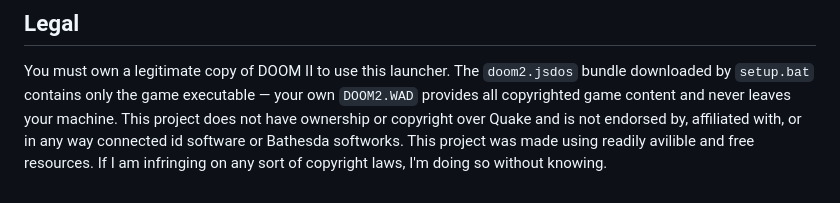
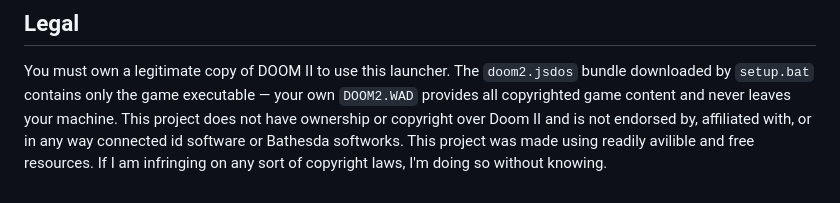
Before and after one commit to OogulyBooguly728/HTML-JS-CSS-Doom-II-Hell-On-Earth, a Markdown page: README.md, the part around the change. Rendered like a GitHub page.

```diff
--- a/README.md
+++ b/README.md
@@ -170,5 +170,5 @@ These are the original vanilla Doom default keyboard controls, exactly as shippe
 You must own a legitimate copy of DOOM II to use this launcher. The `doom2.jsdos`
 bundle downloaded by `setup.bat` contains only the game executable — your own
 `DOOM2.WAD` provides all copyrighted game content and never leaves your machine.
-This project does not have ownership or copyright over Quake and is not endorsed by, affiliated with, or in any way connected id software or Bathesda softworks.
+This project does not have ownership or copyright over Doom II and is not endorsed by, affiliated with, or in any way connected id software or Bathesda softworks.
 This project was made using readily avilible and free resources. If I am infringing on any sort of copyright laws, I'm doing so without knowing.
```
